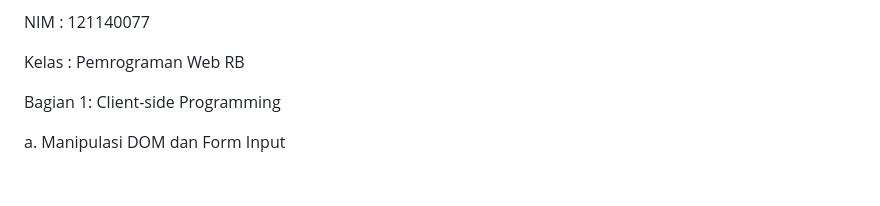
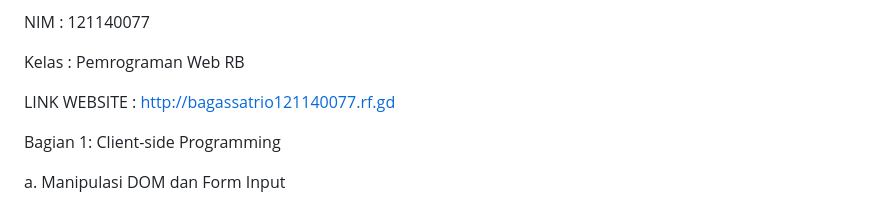
Before and after one commit to BagasSatrio077/uas-pemweb, a Markdown page: README.md, the part around the change. GitHub-like rendering; blank space fills up the shorter version.

```diff
--- a/README.md
+++ b/README.md
@@ -3,6 +3,8 @@ Nama    : Bagas Satrio
 NIM     : 121140077
 
 Kelas   : Pemrograman Web RB
+
+LINK WEBSITE : http://bagassatrio121140077.rf.gd
 
 Bagian 1: Client-side Programming
 
```
